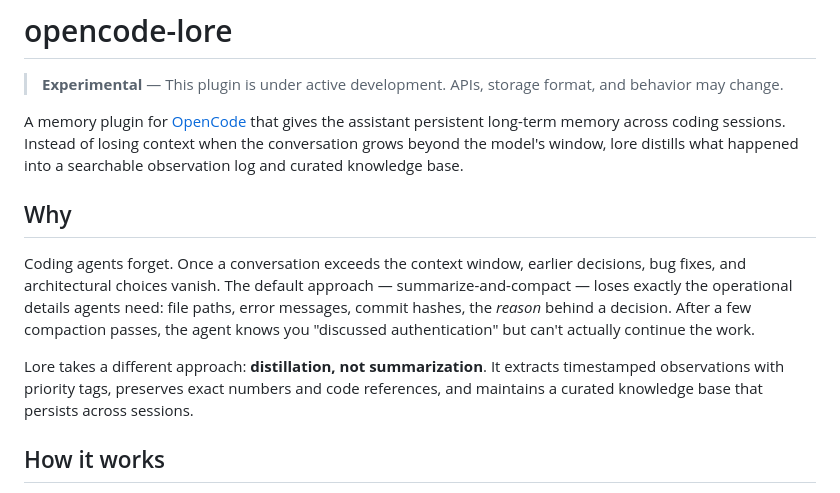
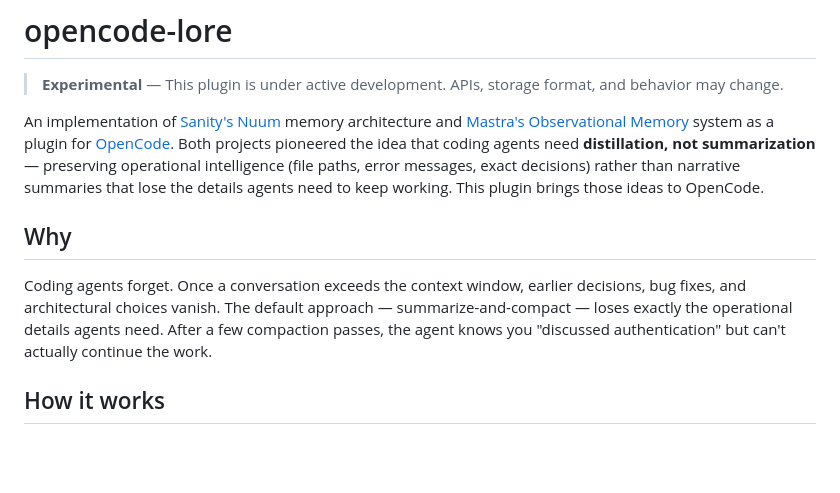
Before and after one commit to BYK/opencode-lore, a Markdown page: README.md, the part around one of its changes. Drawn GitHub-style; blank space fills up the shorter version.

```diff
--- a/README.md
+++ b/README.md
@@ -2,13 +2,11 @@
 
 > **Experimental** — This plugin is under active development. APIs, storage format, and behavior may change.
 
-A memory plugin for [OpenCode](https://opencode.ai) that gives the assistant persistent long-term memory across coding sessions. Instead of losing context when the conversation grows beyond the model's window, lore distills what happened into a searchable observation log and curated knowledge base.
+An implementation of [Sanity's Nuum](https://www.sanity.io/blog/how-we-solved-the-agent-memory-problem) memory architecture and [Mastra's Observational Memory](https://mastra.ai/research/observational-memory) system as a plugin for [OpenCode](https://opencode.ai). Both projects pioneered the idea that coding agents need **distillation, not summarization** — preserving operational intelligence (file paths, error messages, exact decisions) rather than narrative summaries that lose the details agents need to keep working. This plugin brings those ideas to OpenCode.
 
 ## Why
 
-Coding agents forget. Once a conversation exceeds the context window, earlier decisions, bug fixes, and architectural choices vanish. The default approach — summarize-and-compact — loses exactly the operational details agents need: file paths, error messages, commit hashes, the *reason* behind a decision. After a few compaction passes, the agent knows you "discussed authentication" but can't actually continue the work.
-
-Lore takes a different approach: **distillation, not summarization**. It extracts timestamped observations with priority tags, preserves exact numbers and code references, and maintains a curated knowledge base that persists across sessions.
+Coding agents forget. Once a conversation exceeds the context window, earlier decisions, bug fixes, and architectural choices vanish. The default approach — summarize-and-compact — loses exactly the operational details agents need. After a few compaction passes, the agent knows you "discussed authentication" but can't actually continue the work.
 
 ## How it works
 
```
Also changed, not shown: other parts of README.md (+31 -31 lines).
